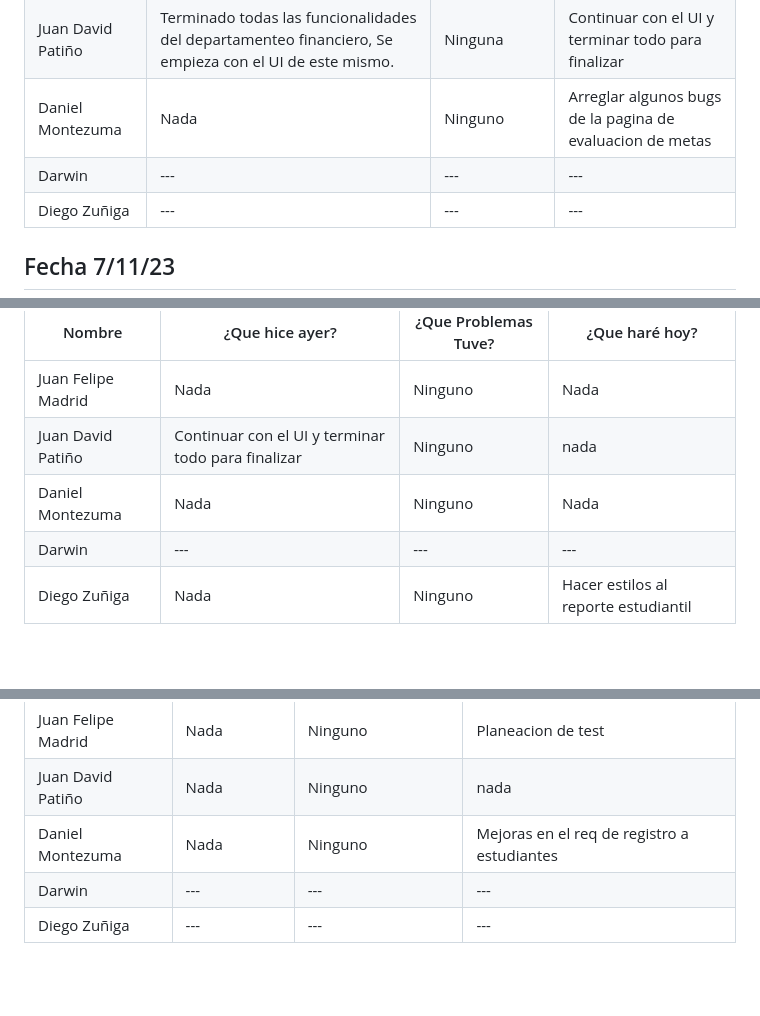
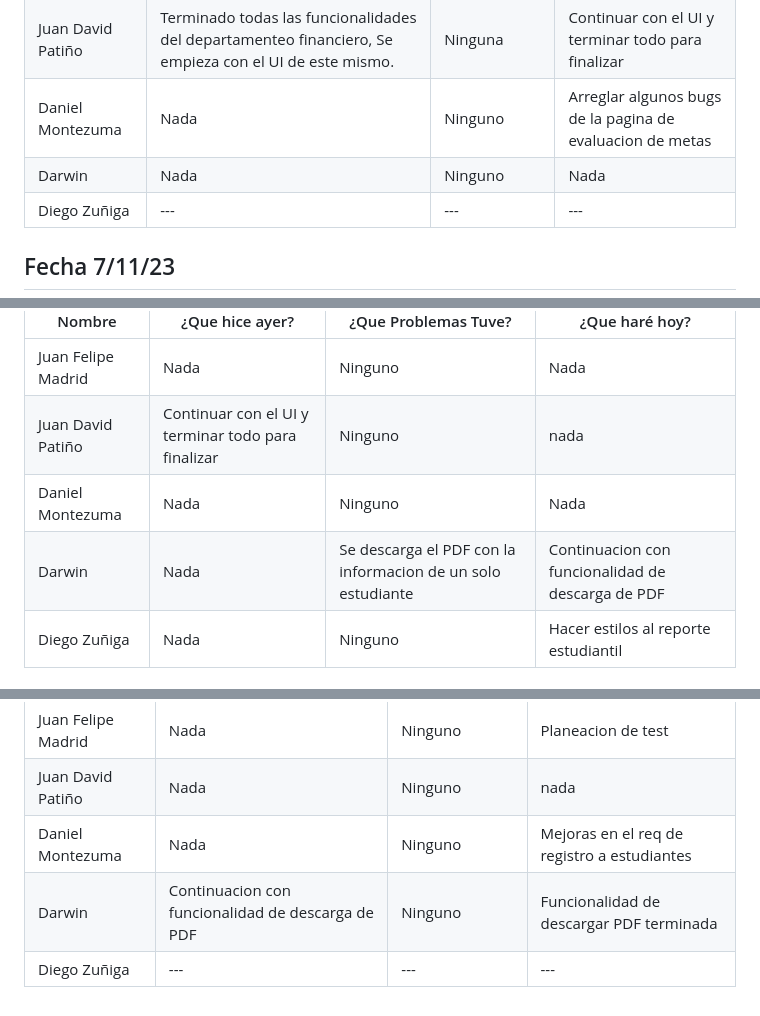
Before and after one commit to Juandap19/Final-Project, a Markdown page: Daily.md, 3 parts joined by grey strips. GitHub-like rendering; blank space fills up the shorter version.

Commit message:
docs: daily update

```diff
--- a/Daily.md
+++ b/Daily.md
@@ -292,7 +292,7 @@
 | Juan Felipe Madrid |Nada| Ninguno|Nada|
 | Juan David Patiño | Terminado todas las funcionalidades del departamenteo financiero, Se empieza con el UI de este mismo.  | Ninguna  | Continuar con el UI y terminar todo para finalizar  |
 | Daniel Montezuma | Nada | Ninguno | Arreglar algunos bugs de la pagina de evaluacion de metas |
-| Darwin | --- | --- | --- |
+| Darwin | Nada  | Ninguno | Nada |
 | Diego Zuñiga | --- | --- | --- |
 
 ## Fecha 7/11/23
@@ -302,7 +302,7 @@
 | Juan Felipe Madrid |Nada| Ninguno|Nada|
 | Juan David Patiño | Continuar con el UI y terminar todo para finalizar  | Ninguno  | nada  |
 | Daniel Montezuma |Nada| Ninguno|Nada|
-| Darwin | --- | --- | --- |
+| Darwin | Nada | Se descarga el PDF con la informacion de un solo estudiante | Continuacion con funcionalidad de descarga de PDF  |
 | Diego Zuñiga | Nada | Ninguno | Hacer estilos al reporte estudiantil |
 
 ## Fecha 8/11/23
@@ -312,5 +312,5 @@
 | Juan Felipe Madrid |Nada|Ninguno|Planeacion de test|
 | Juan David Patiño | Nada | Ninguno | nada  |
 | Daniel Montezuma |Nada| Ninguno| Mejoras en el req de registro a estudiantes |
-| Darwin | --- | --- | --- |
+| Darwin |Continuacion con funcionalidad de descarga de PDF | Ninguno | Funcionalidad de descargar PDF terminada |
 | Diego Zuñiga | ---|---|---|
```
